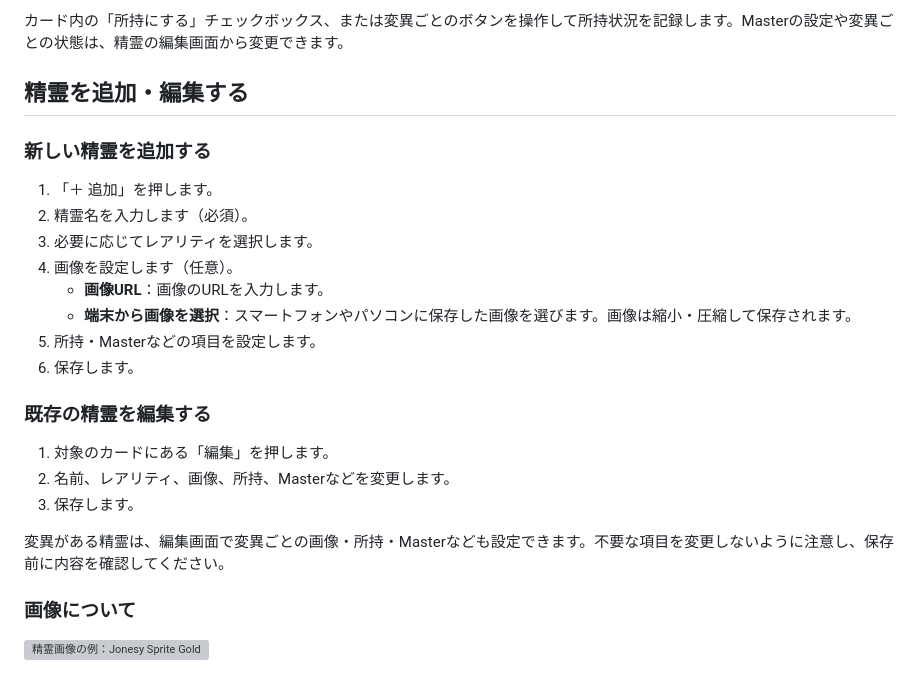
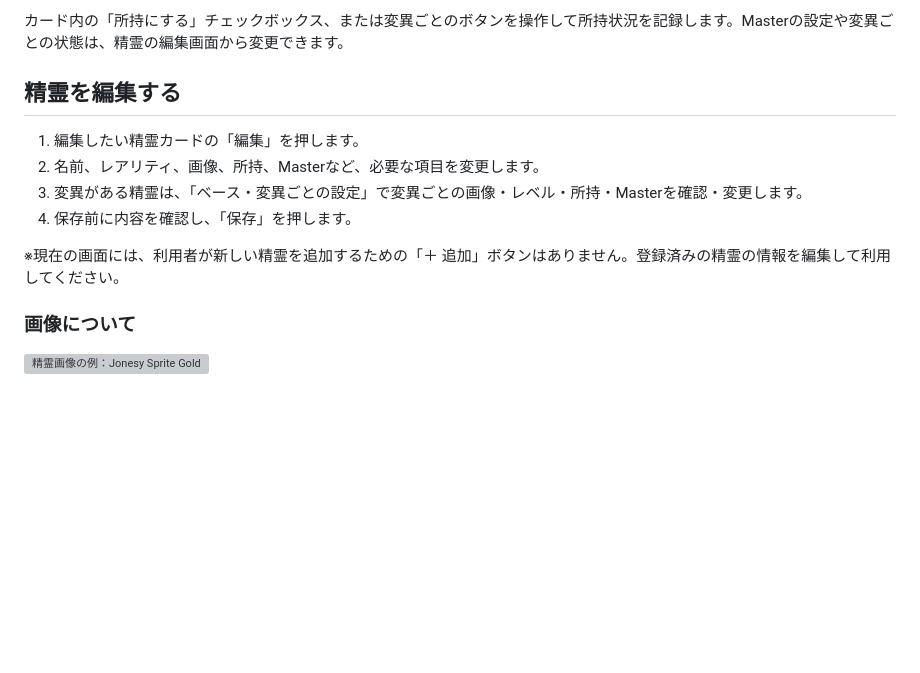
Before and after one commit to mylifereading6666-oss/Sprite-Check, a Markdown page: README.md, the part around the change. GitHub-like rendering; blank space fills up the shorter version; grey boxes are pictures that could not be loaded.

Commit message:
Correct README to remove unavailable sprite-add workflow

```diff
--- a/README.md
+++ b/README.md
@@ -45,26 +45,14 @@
 
 カード内の「所持にする」チェックボックス、または変異ごとのボタンを操作して所持状況を記録します。Masterの設定や変異ごとの状態は、精霊の編集画面から変更できます。
 
-## 精霊を追加・編集する
+## 精霊を編集する
 
-### 新しい精霊を追加する
+1. 編集したい精霊カードの「編集」を押します。
+2. 名前、レアリティ、画像、所持、Masterなど、必要な項目を変更します。
+3. 変異がある精霊は、「ベース・変異ごとの設定」で変異ごとの画像・レベル・所持・Masterを確認・変更します。
+4. 保存前に内容を確認し、「保存」を押します。
 
-1. 「＋ 追加」を押します。
-2. 精霊名を入力します（必須）。
-3. 必要に応じてレアリティを選択します。
-4. 画像を設定します（任意）。
-   - **画像URL**：画像のURLを入力します。
-   - **端末から画像を選択**：スマートフォンやパソコンに保存した画像を選びます。画像は縮小・圧縮して保存されます。
-5. 所持・Masterなどの項目を設定します。
-6. 保存します。
-
-### 既存の精霊を編集する
-
-1. 対象のカードにある「編集」を押します。
-2. 名前、レアリティ、画像、所持、Masterなどを変更します。
-3. 保存します。
-
-変異がある精霊は、編集画面で変異ごとの画像・所持・Masterなども設定できます。不要な項目を変更しないように注意し、保存前に内容を確認してください。
+※現在の画面には、利用者が新しい精霊を追加するための「＋ 追加」ボタンはありません。登録済みの精霊の情報を編集して利用してください。
 
 ### 画像について
 
```
